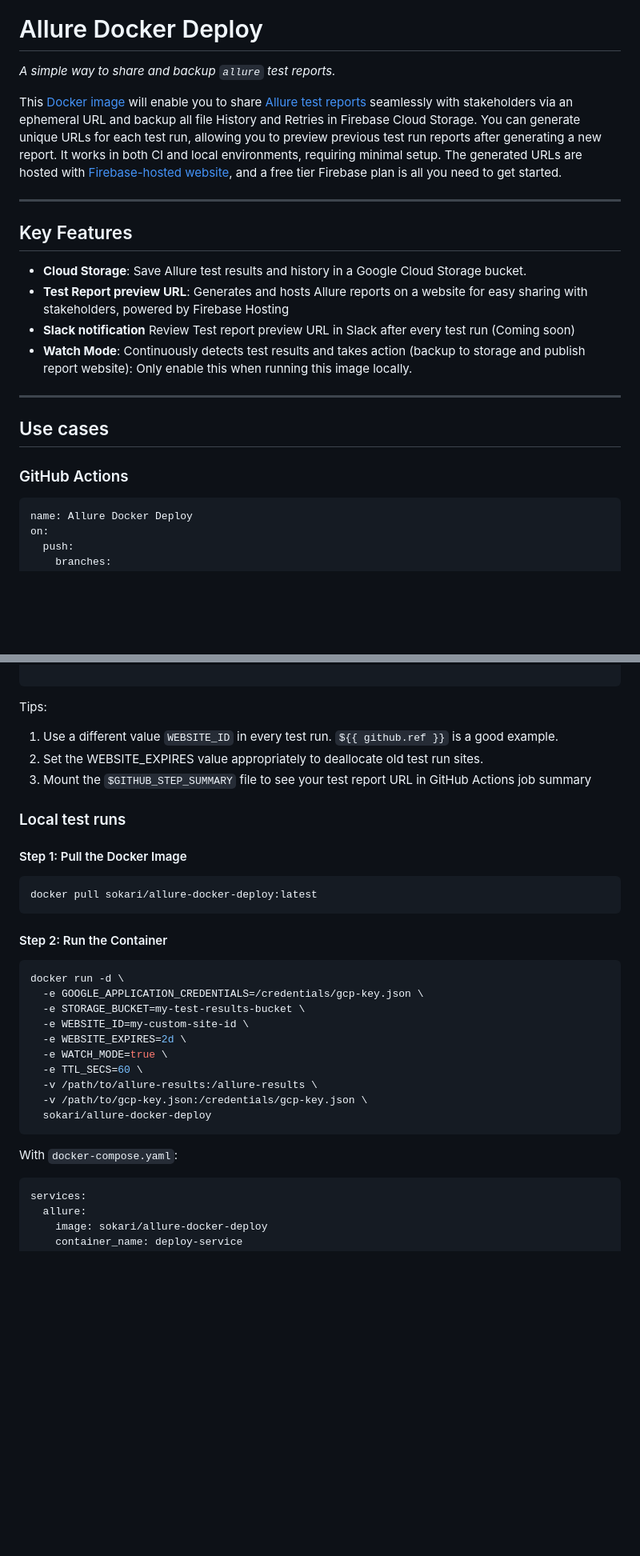
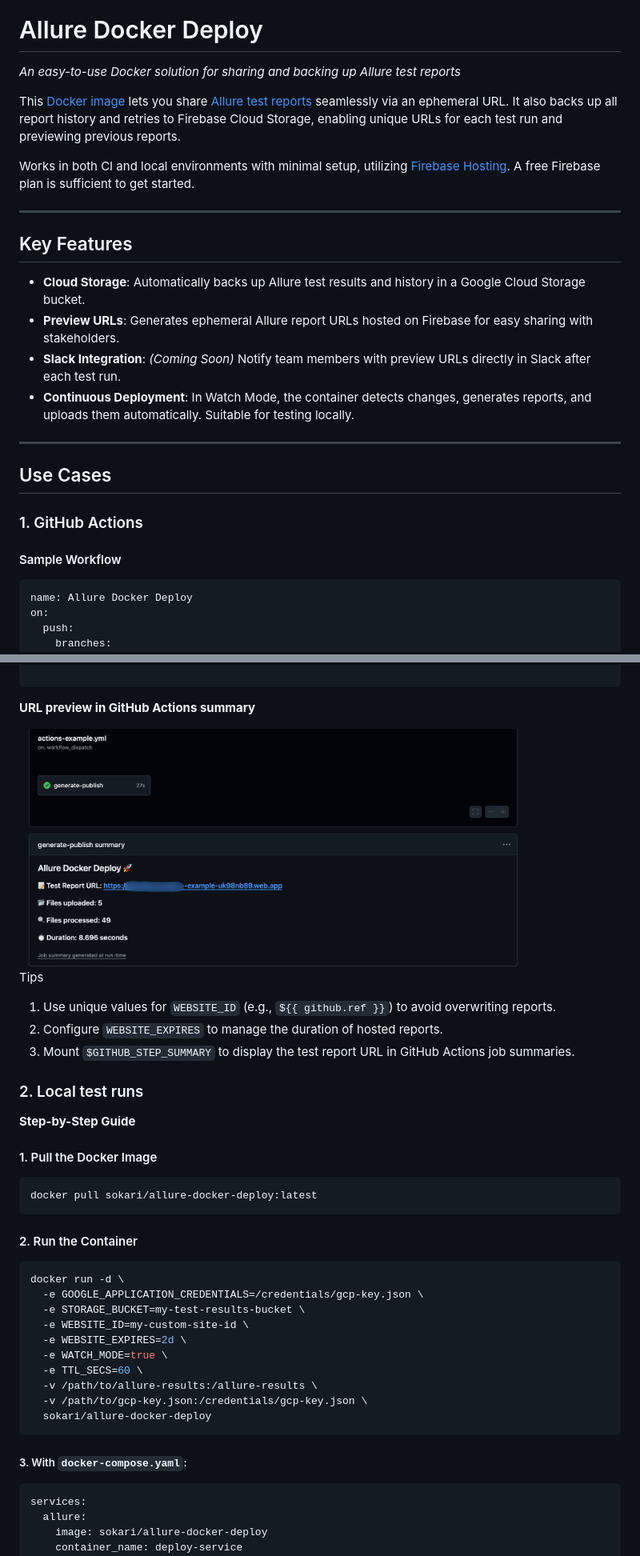
Before and after one commit to cybersokari/allure-report-deployer, a Markdown page: README.md, 2 parts joined by grey strips. Shown: that part at 80% size. Rendered like a GitHub page; pictures changed too: assets/example-github-summary.png (added); blank space fills up the shorter version.

Commit message:
docs: Github summary

````diff
--- a/README.md
+++ b/README.md
@@ -1,23 +1,28 @@
 ![Deployment](https://github.com/cybersokari/allure-docker-deploy/actions/workflows/deploy.yaml/badge.svg?branch=main)
 ![](https://img.shields.io/docker/pulls/sokari/allure-docker-deploy)
 # Allure Docker Deploy
-_A simple way to share and backup `allure` test reports._
+_An easy-to-use Docker solution for sharing and backing up Allure test reports_
 
-This [Docker image](https://hub.docker.com/r/sokari/allure-docker-deploy) will enable you to share [Allure test reports](https://allurereport.org/) seamlessly with stakeholders via an ephemeral URL and backup all file  History and Retries in Firebase Cloud Storage. You can generate unique URLs for each test run, allowing you to preview previous test run reports after generating a new report.
-It works in both CI and local environments, requiring minimal setup. The generated URLs are hosted with [Firebase-hosted website](https://firebase.google.com/docs/hosting), and a free tier Firebase plan is all you need to get started.
+This [Docker image](https://hub.docker.com/r/sokari/allure-docker-deploy) lets you share [Allure test reports](https://allurereport.org/) seamlessly via an ephemeral URL. It also backs up all report history and retries to Firebase Cloud Storage, enabling unique URLs for each test run and previewing previous reports.
+
+Works in both CI and local environments with minimal setup, utilizing [Firebase Hosting](https://firebase.google.com/docs/hosting). A free Firebase plan is sufficient to get started.
 
 
 ---
 
 ## Key Features
-- **Cloud Storage**: Save Allure test results and history in a Google Cloud Storage bucket.
-- **Test Report preview URL**: Generates and hosts Allure reports on a website for easy sharing with stakeholders, powered by Firebase Hosting
-- **Slack notification** Review Test report preview URL in Slack after every test run (Coming soon)
-- **Watch Mode**: Continuously detects test results and takes action (backup to storage and publish report website): Only enable this when running this image locally.
+
+- **Cloud Storage**: Automatically backs up Allure test results and history in a Google Cloud Storage bucket.
+- **Preview URLs**: Generates ephemeral Allure report URLs hosted on Firebase for easy sharing with stakeholders.
+- **Slack Integration**: _(Coming Soon)_ Notify team members with preview URLs directly in Slack after each test run.
+- **Continuous Deployment**: In Watch Mode, the container detects changes, generates reports, and uploads them automatically. Suitable for testing locally.
+
 ---
 
-## Use cases
-### GitHub Actions
+## Use Cases
+
+### 1. GitHub Actions
+#### Sample Workflow
 ```yaml
 name: Allure Docker Deploy
 on:
@@ -55,16 +60,22 @@ jobs:
         sokari/allure-docker-deploy:latest
 
 ```
-Tips:
-1. Use a different value `WEBSITE_ID` in every test run. `${{ github.ref }}` is a good example.
-2. Set the WEBSITE_EXPIRES value appropriately to deallocate old test run sites.
-3. Mount the `$GITHUB_STEP_SUMMARY` file to see your test report URL in GitHub Actions job summary
-### Local test runs
-#### Step 1: Pull the Docker Image
+
+**URL preview in GitHub Actions summary**
+<div style="text-align: left"><img src="assets/example-github-summary.png" height="300" alt="GitHub Action Summary"></div>
+
+Tips
+1.	Use unique values for `WEBSITE_ID` (e.g., `${{ github.ref }}`) to avoid overwriting reports.
+2.	Configure `WEBSITE_EXPIRES` to manage the duration of hosted reports.
+3.	Mount `$GITHUB_STEP_SUMMARY` to display the test report URL in GitHub Actions job summaries.
+
+### 2. Local test runs
+**Step-by-Step Guide**
+#### 1. Pull the Docker Image
 ```bash
 docker pull sokari/allure-docker-deploy:latest
 ```
-#### Step 2: Run the Container
+#### 2. Run the Container
 ```shell
 docker run -d \
   -e GOOGLE_APPLICATION_CREDENTIALS=/credentials/gcp-key.json \
@@ -77,7 +88,7 @@ docker run -d \
   -v /path/to/gcp-key.json:/credentials/gcp-key.json \
   sokari/allure-docker-deploy
 ```
-With `docker-compose.yaml`:
+##### 3. With `docker-compose.yaml`:
 ```yaml
 services:
   allure:
````
Also changed, not shown: other parts of README.md (+39 -46 lines).
